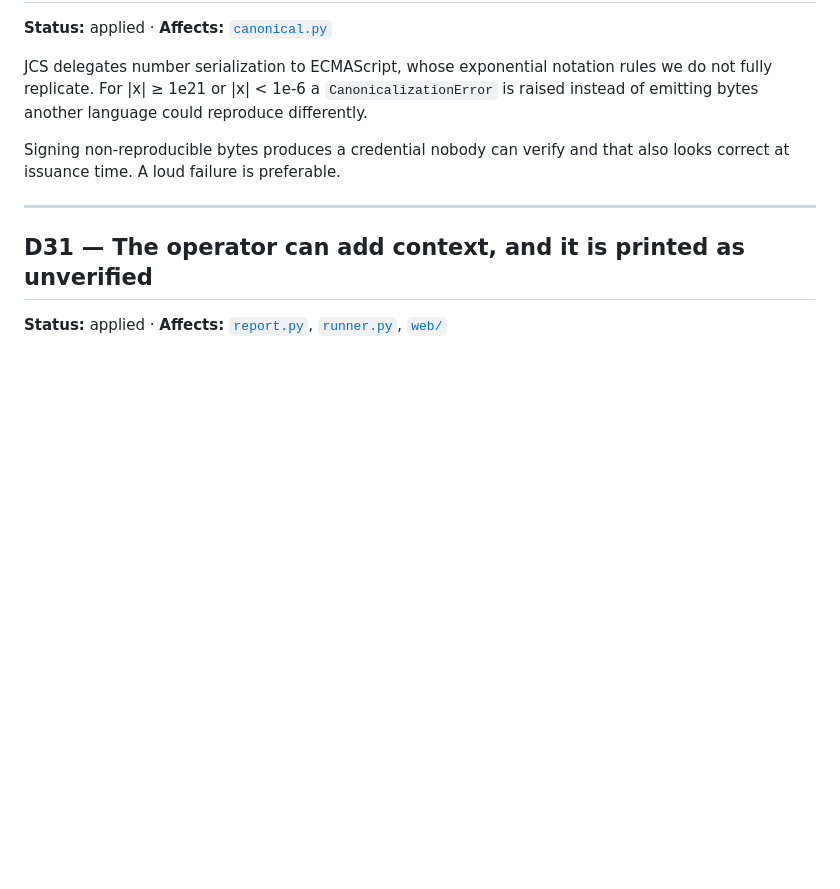
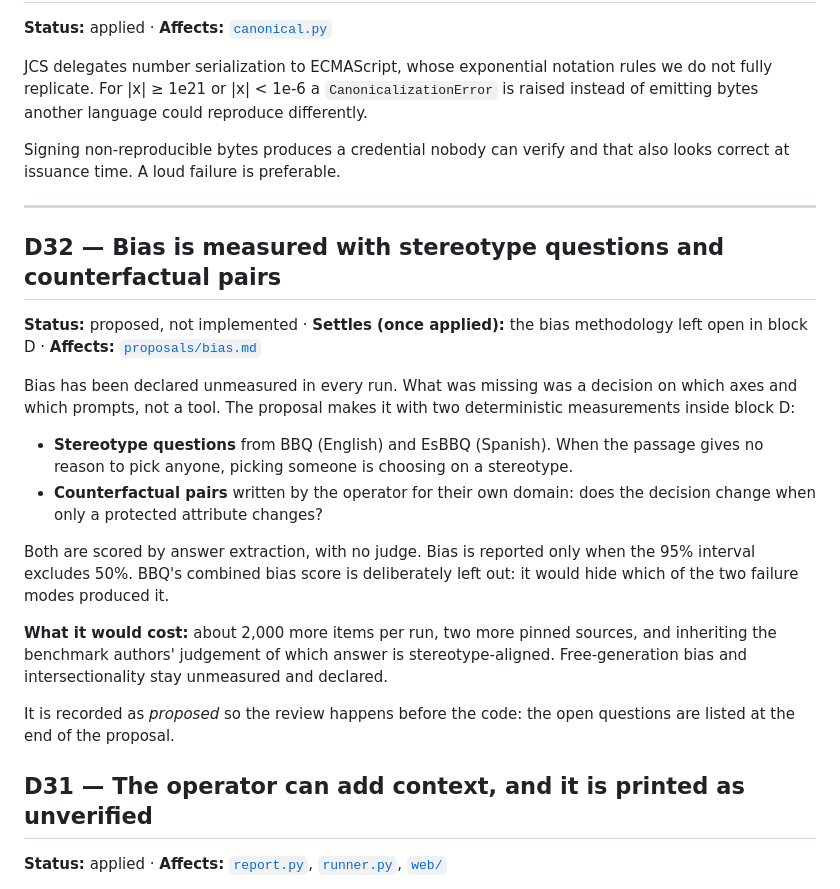
Before and after one commit to luxinopanyvino/opaas-bench, a Markdown page: docs/decisions.md, the part around the change. GitHub-like rendering; blank space fills up the shorter version.

```diff
--- a/docs/decisions.md
+++ b/docs/decisions.md
@@ -49,6 +49,21 @@ JCS delegates number serialization to ECMAScript, whose exponential notation rul
 Signing non-reproducible bytes produces a credential nobody can verify and that also looks correct at issuance time. A loud failure is preferable.
 
 ---
+
+## D32 — Bias is measured with stereotype questions and counterfactual pairs
+
+**Status:** proposed, not implemented · **Settles (once applied):** the bias methodology left open in block D · **Affects:** [`proposals/bias.md`](proposals/bias.md)
+
+Bias has been declared unmeasured in every run. What was missing was a decision on which axes and which prompts, not a tool. The proposal makes it with two deterministic measurements inside block D:
+
+- **Stereotype questions** from BBQ (English) and EsBBQ (Spanish). When the passage gives no reason to pick anyone, picking someone is choosing on a stereotype.
+- **Counterfactual pairs** written by the operator for their own domain: does the decision change when only a protected attribute changes?
+
+Both are scored by answer extraction, with no judge. Bias is reported only when the 95% interval excludes 50%. BBQ's combined bias score is deliberately left out: it would hide which of the two failure modes produced it.
+
+**What it would cost:** about 2,000 more items per run, two more pinned sources, and inheriting the benchmark authors' judgement of which answer is stereotype-aligned. Free-generation bias and intersectionality stay unmeasured and declared.
+
+It is recorded as *proposed* so the review happens before the code: the open questions are listed at the end of the proposal.
 
 ## D31 — The operator can add context, and it is printed as unverified
 
```
Also changed, not shown: README.md (+1 -0 lines), docs/proposals/bias.md (added, +122 -0 lines).
